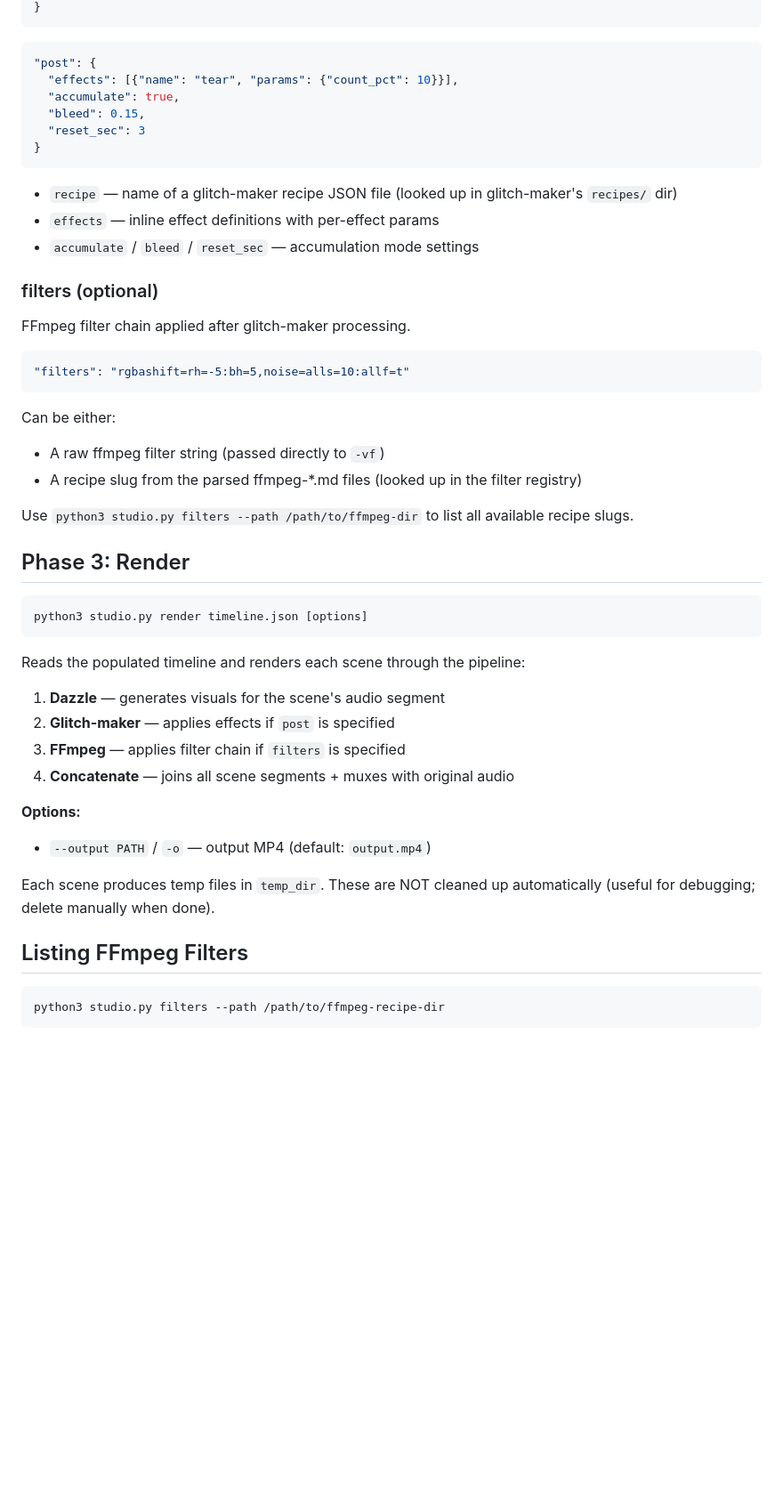
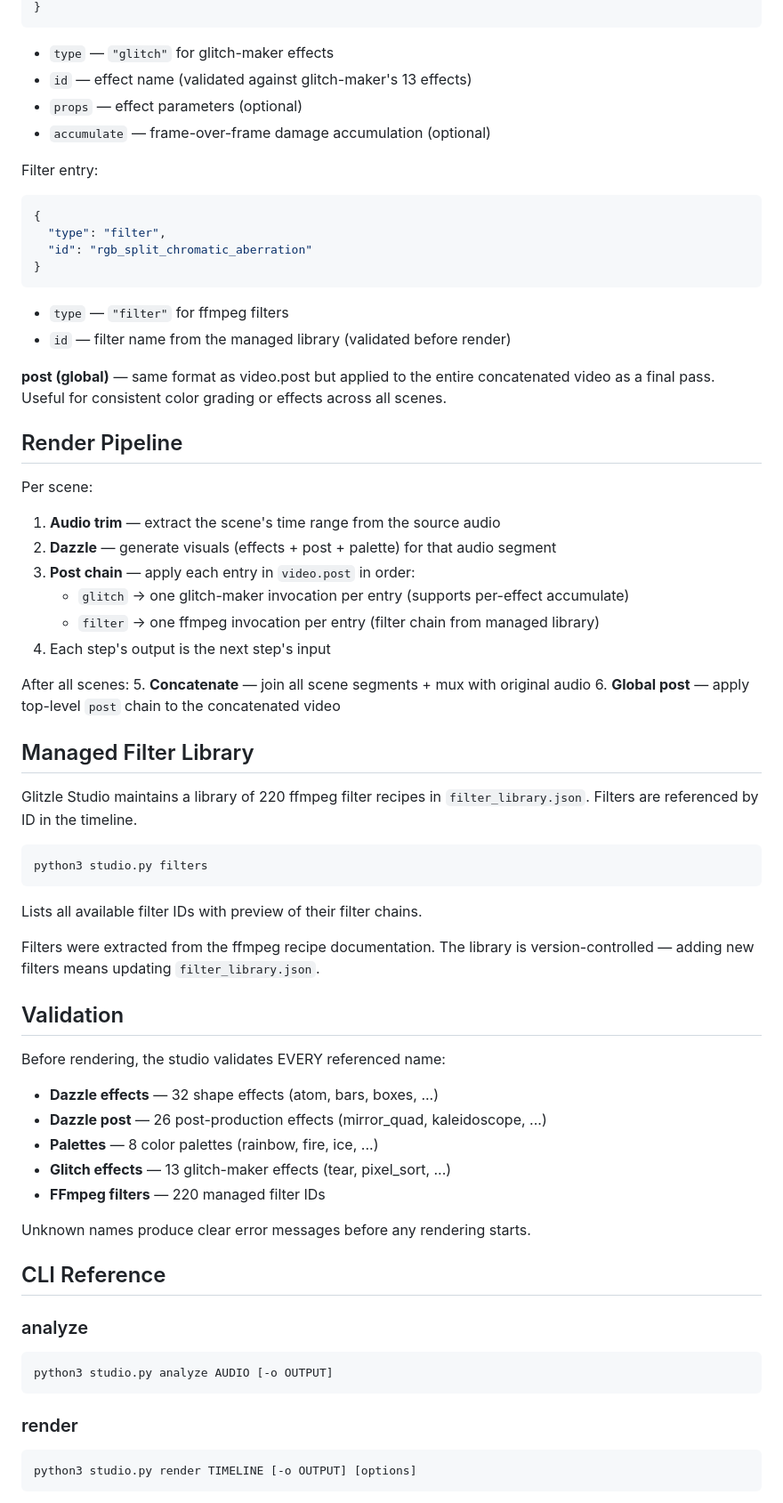
Before and after one commit to mastergray/glitzer-studio-py, a Markdown page: README.md, the part around one of its changes. Shown at 89% size. GitHub-like rendering; blank space fills up the shorter version.

````diff
--- a/README.md
+++ b/README.md
@@ -112,56 +160,76 @@ Currently supports two formats:
 }
 ```
+- `type` — `"glitch"` for glitch-maker effects
+- `id` — effect name (validated against glitch-maker's 13 effects)
+- `props` — effect parameters (optional)
+- `accumulate` — frame-over-frame damage accumulation (optional)
 
+Filter entry:
 ```json
-"post": {
-  "effects": [{"name": "tear", "params": {"count_pct": 10}}],
-  "accumulate": true,
-  "bleed": 0.15,
-  "reset_sec": 3
+{
+  "type": "filter",
+  "id": "rgb_split_chromatic_aberration"
 }
 ```
+- `type` — `"filter"` for ffmpeg filters
+- `id` — filter name from the managed library (validated before render)
 
-- `recipe` — name of a glitch-maker recipe JSON file (looked up in glitch-maker's `recipes/` dir)
-- `effects` — inline effect definitions with per-effect params
-- `accumulate` / `bleed` / `reset_sec` — accumulation mode settings
+**post (global)** — same format as video.post but applied to the entire
+concatenated video as a final pass. Useful for consistent color grading
+or effects across all scenes.
 
-### filters (optional)
+## Render Pipeline
 
-FFmpeg filter chain applied after glitch-maker processing.
+Per scene:
+1. **Audio trim** — extract the scene's time range from the source audio
+2. **Dazzle** — generate visuals (effects + post + palette) for that audio segment
+3. **Post chain** — apply each entry in `video.post` in order:
+   - `glitch` → one glitch-maker invocation per entry (supports per-effect accumulate)
+   - `filter` → one ffmpeg invocation per entry (filter chain from managed library)
+4. Each step's output is the next step's input
 
-```json
-"filters": "rgbashift=rh=-5:bh=5,noise=alls=10:allf=t"
+After all scenes:
+5. **Concatenate** — join all scene segments + mux with original audio
+6. **Global post** — apply top-level `post` chain to the concatenated video
+
+## Managed Filter Library
+
+Glitzle Studio maintains a library of 220 ffmpeg filter recipes in
+`filter_library.json`. Filters are referenced by ID in the timeline.
+
+```
+python3 studio.py filters
 ```
 
-Can be either:
-- A raw ffmpeg filter string (passed directly to `-vf`)
-- A recipe slug from the parsed ffmpeg-*.md files (looked up in the filter registry)
+Lists all available filter IDs with preview of their filter chains.
 
-Use `python3 studio.py filters --path /path/to/ffmpeg-dir` to list all
-available recipe slugs.
+Filters were extracted from the ffmpeg recipe documentation. The library
+is version-controlled — adding new filters means updating
+`filter_library.json`.
 
-## Phase 3: Render
+## Validation
+
+Before rendering, the studio validates EVERY referenced name:
+
+- **Dazzle effects** — 32 shape effects (atom, bars, boxes, ...)
+- **Dazzle post** — 26 post-production effects (mirror_quad, kaleidoscope, ...)
+- **Palettes** — 8 color palettes (rainbow, fire, ice, ...)
+- **Glitch effects** — 13 glitch-maker effects (tear, pixel_sort, ...)
+- **FFmpeg filters** — 220 managed filter IDs
+
+Unknown names produce clear error messages before any rendering starts.
+
+## CLI Reference
+
+### analyze
 
 ```
-python3 studio.py render timeline.json [options]
+python3 studio.py analyze AUDIO [-o OUTPUT]
 ```
 
-Reads the populated timeline and renders each scene through the pipeline:
-
-1. **Dazzle** — generates visuals for the scene's audio segment
-2. **Glitch-maker** — applies effects if `post` is specified
-3. **FFmpeg** — applies filter chain if `filters` is specified
-4. **Concatenate** — joins all scene segments + muxes with original audio
-
-**Options:**
-- `--output PATH` / `-o` — output MP4 (default: `output.mp4`)
-
-Each scene produces temp files in `temp_dir`. These are NOT cleaned up
-automatically (useful for debugging; delete manually when done).
-
-## Listing FFmpeg Filters
+### render
 
 ```
-python3 studio.py filters --path /path/to/ffmpeg-recipe-dir
+python3 studio.py render TIMELINE [-o OUTPUT] [options]
 ```
 
````
Also changed, not shown: other parts of README.md (+165 -84 lines).
